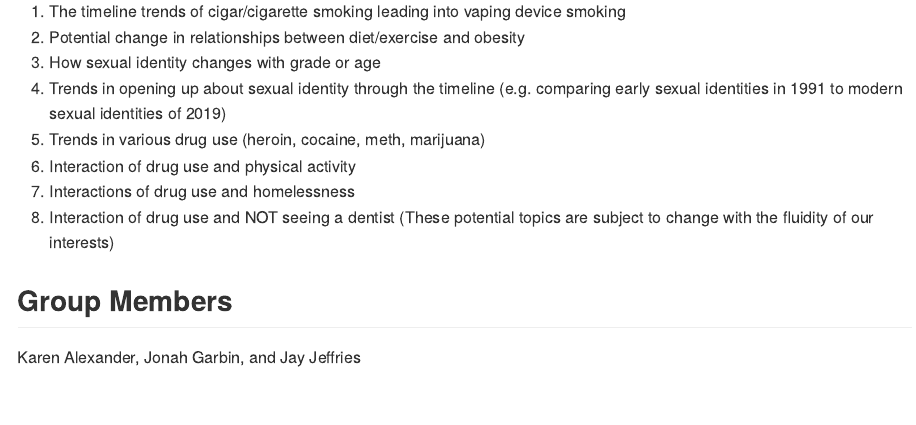
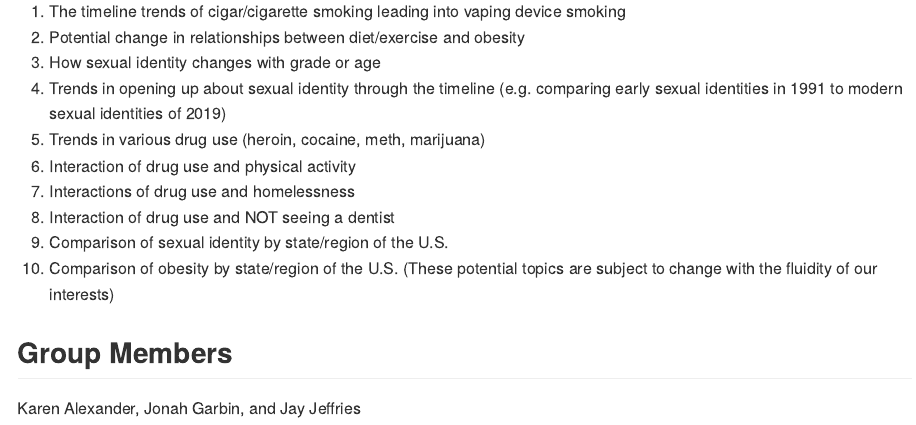
Before and after one commit to stat850-unl/risky-business, an R Markdown document (README.Rmd): the page in a window 1100 px wide, from 1050 px down. Rendered offline with R 4.5, knitr and Pandoc, with nearby package versions.

Commit message:
Added Some potential areas of study

```diff
--- a/README.Rmd
+++ b/README.Rmd
@@ -67,6 +67,8 @@ Additional background information (p. 2-5) as well as the codebook (p. 5-16) are
 6. Interaction of drug use and physical activity
 7. Interactions of drug use and homelessness
 8. Interaction of drug use and NOT seeing a dentist
+9. Comparison of sexual identity by state/region of the U.S.
+10. Comparison of obesity by state/region of the U.S.
 (These potential topics are subject to change with the fluidity of our interests)
 
 ## Group Members
```
